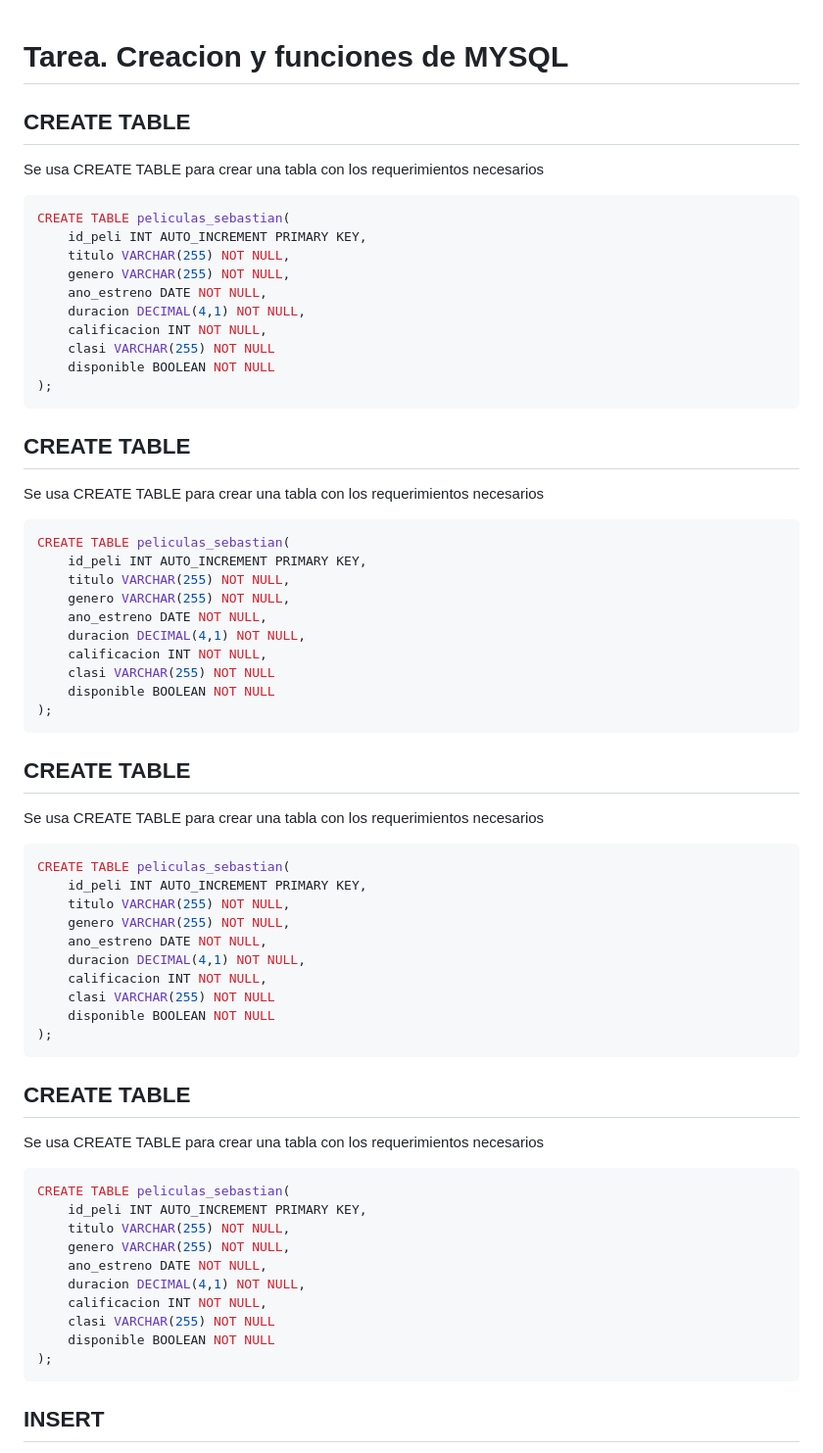
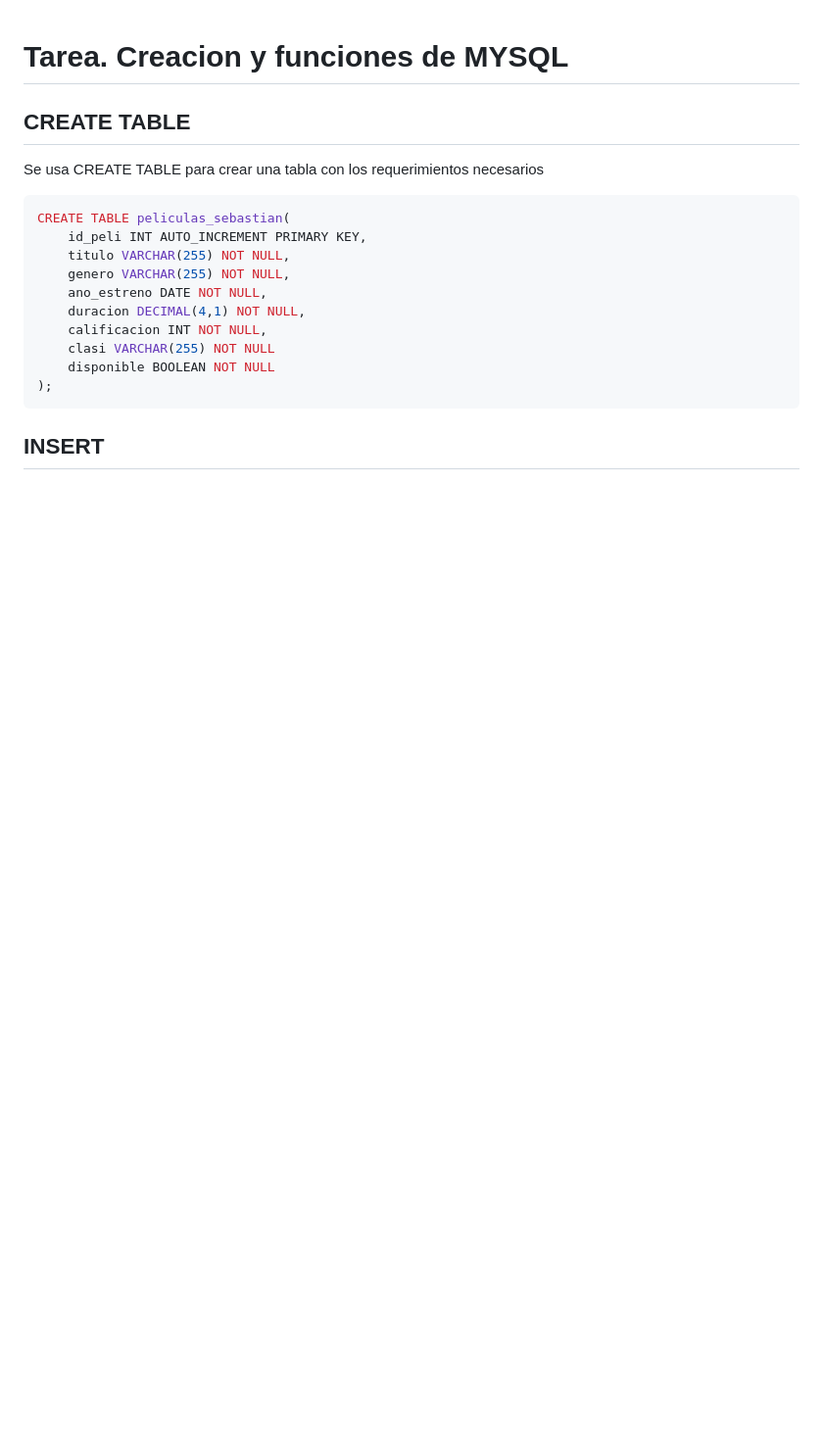
Before and after one commit to SebasKaze/aws_xideral, a Markdown page: Tarea_BD_Instert.md, the part around the change. Shown at 98% size. Drawn GitHub-style; blank space fills up the shorter version.

Commit message:
Clean up CREATE TABLE examples in Tarea_BD_Instert.md
Removed redundant CREATE TABLE section and examples from the document.

````diff
--- a/Tarea_BD_Instert.md
+++ b/Tarea_BD_Instert.md
@@ -1,50 +1,5 @@
 
 # Tarea. Creacion y funciones de MYSQL
-## CREATE TABLE
-Se usa CREATE TABLE para crear una tabla con los requerimientos necesarios
-```sql
-CREATE TABLE peliculas_sebastian(
-	id_peli INT AUTO_INCREMENT PRIMARY KEY,
-	titulo VARCHAR(255) NOT NULL,
-	genero VARCHAR(255) NOT NULL,
-	ano_estreno DATE NOT NULL,
-	duracion DECIMAL(4,1) NOT NULL,
-	calificacion INT NOT NULL,
-    clasi VARCHAR(255) NOT NULL
-	disponible BOOLEAN NOT NULL
-);
-```
-
-## CREATE TABLE
-Se usa CREATE TABLE para crear una tabla con los requerimientos necesarios
-```sql
-CREATE TABLE peliculas_sebastian(
-	id_peli INT AUTO_INCREMENT PRIMARY KEY,
-	titulo VARCHAR(255) NOT NULL,
-	genero VARCHAR(255) NOT NULL,
-	ano_estreno DATE NOT NULL,
-	duracion DECIMAL(4,1) NOT NULL,
-	calificacion INT NOT NULL,
-    clasi VARCHAR(255) NOT NULL
-	disponible BOOLEAN NOT NULL
-);
-```
-
-## CREATE TABLE
-Se usa CREATE TABLE para crear una tabla con los requerimientos necesarios
-```sql
-CREATE TABLE peliculas_sebastian(
-	id_peli INT AUTO_INCREMENT PRIMARY KEY,
-	titulo VARCHAR(255) NOT NULL,
-	genero VARCHAR(255) NOT NULL,
-	ano_estreno DATE NOT NULL,
-	duracion DECIMAL(4,1) NOT NULL,
-	calificacion INT NOT NULL,
-    clasi VARCHAR(255) NOT NULL
-	disponible BOOLEAN NOT NULL
-);
-```
-
 ## CREATE TABLE
 Se usa CREATE TABLE para crear una tabla con los requerimientos necesarios
 ```sql
````
